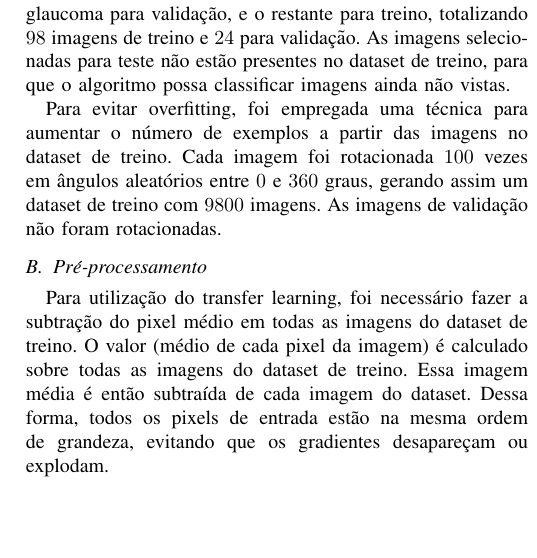
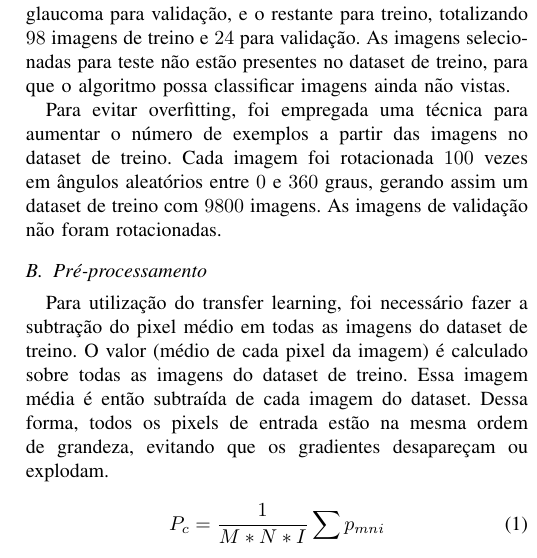
Before and after one commit to sjbraga/Artigo-WPGEC---Glaucoma, a LaTeX paper (Artigo WPGEC/Paper_WPGEC.tex): part of one column of page 3 of 4, cut so that both start at the same text, the shorter picture padded with empty space. Compiled offline with pdfLaTeX; a missing font is replaced by an installed copy or a similar font; a LaTeX package or settings file that is missing is left out.

Commit message:
Add mean pixel formula

```diff
--- a/Artigo WPGEC/Paper_WPGEC.tex
+++ b/Artigo WPGEC/Paper_WPGEC.tex
@@ -220,6 +220,11 @@ As camadas totalmente conectadas recebem todas as características identificadas
 
   Para utilização do transfer learning, foi necessário fazer a subtração do pixel médio em todas as imagens do dataset de treino. O valor (médio de cada pixel da imagem) é calculado sobre todas as imagens do dataset de treino. Essa imagem média é então subtraída de cada imagem do dataset. Dessa forma, todos os pixels de entrada estão na mesma ordem de grandeza, evitando que os gradientes desapareçam ou explodam.
 
+  \begin{equation}
+    P_c = \frac{1}{M * N * I} \sum p_{mni}
+    \label{eq:learning_rate}
+  \end{equation}
+
   Onde houveram falhas na aquisição da imagem, gerando áreas escuras, pixels com valores RGB próximos ao preto foram substituídos pelo valor de preto absoluto RGB (0, 0, 0) para que não tenham influência sobre a decisão do classificador.
 
   \subsection{Resultados com transfer learning}
```
Also changed, not shown: Artigo WPGEC/Paper_WPGEC.pdf.
